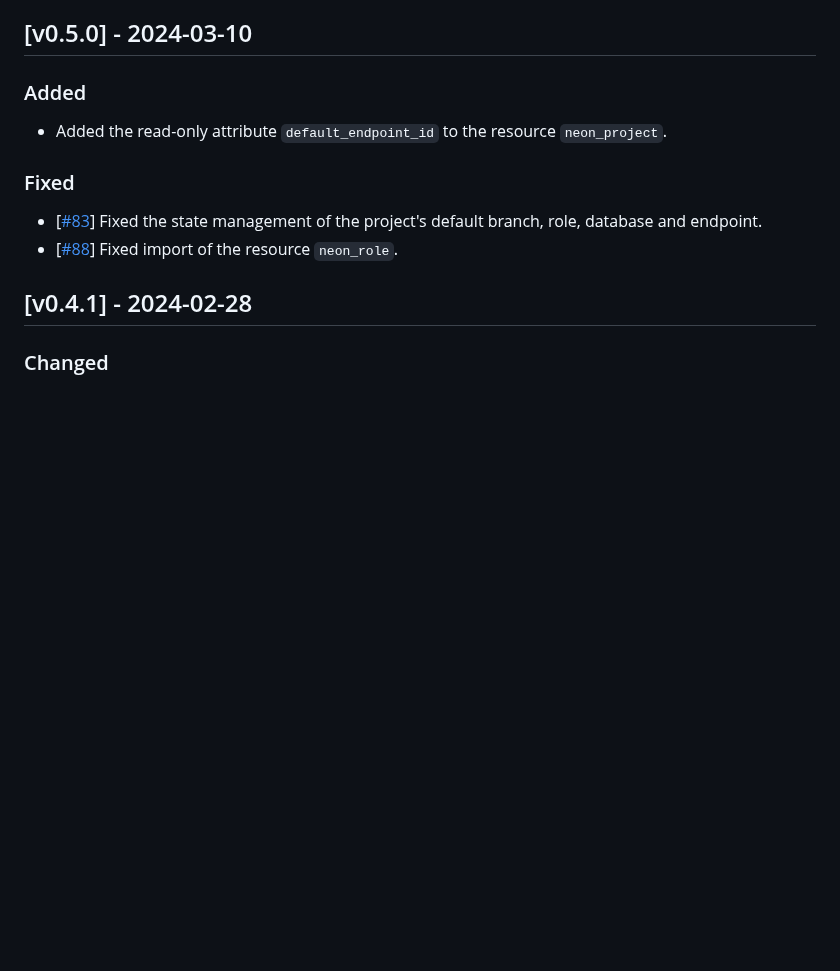
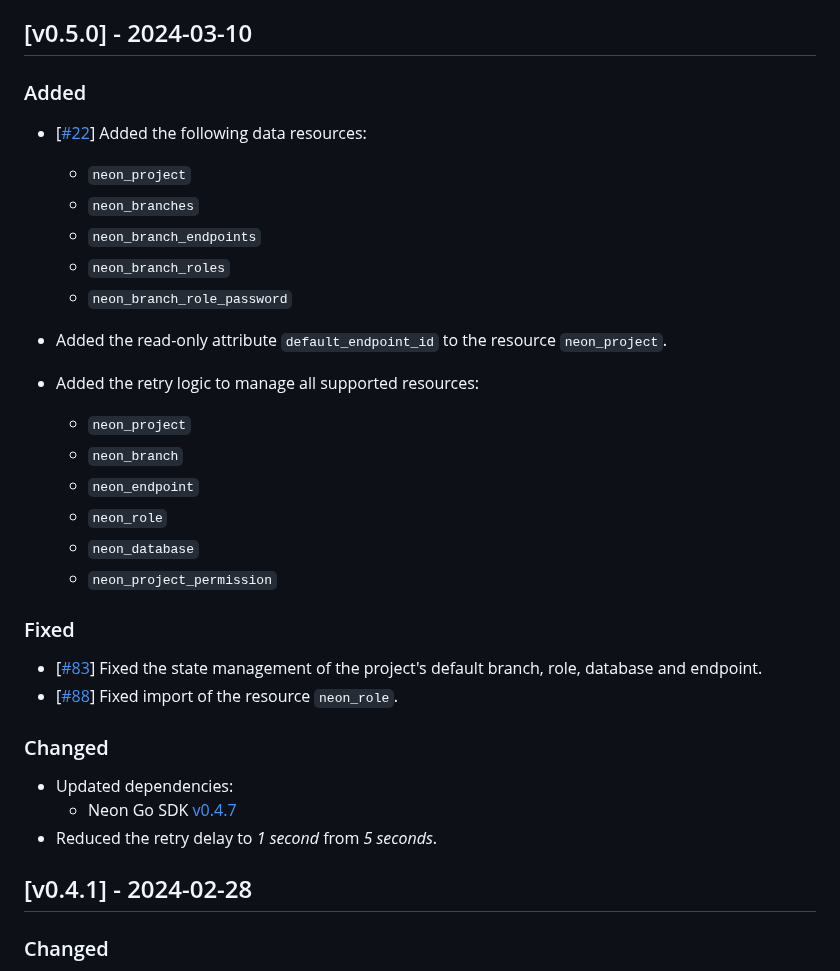
Before and after one commit to kislerdm/terraform-provider-neon, a Markdown page: CHANGELOG.md, the part around the change. Drawn GitHub-style; blank space fills up the shorter version.

Commit message:
Update changelog
Signed-off-by: Dmitry Kisler <admin@dkisler.com>

```diff
--- a/CHANGELOG.md
+++ b/CHANGELOG.md
@@ -9,13 +9,33 @@ and this project adheres to [Semantic Versioning](https://semver.org/spec/v2.0.0
 
 ### Added
 
+- [[#22](https://github.com/kislerdm/terraform-provider-neon/issues/22)] Added the following data resources:
+  - `neon_project`
+  - `neon_branches`
+  - `neon_branch_endpoints`
+  - `neon_branch_roles`
+  - `neon_branch_role_password`
+
 - Added the read-only attribute `default_endpoint_id` to the resource `neon_project`.
+- Added the retry logic to manage all supported resources:
+  - `neon_project`
+  - `neon_branch`
+  - `neon_endpoint`
+  - `neon_role`
+  - `neon_database`
+  - `neon_project_permission`
 
 ### Fixed
 
 - [[#83](https://github.com/kislerdm/terraform-provider-neon/issues/83)] Fixed the state management of the project's
 default branch, role, database and endpoint.
 - [[#88](https://github.com/kislerdm/terraform-provider-neon/issues/88)] Fixed import of the resource `neon_role`.
+
+### Changed
+
+- Updated dependencies:
+  - Neon Go SDK [v0.4.7](https://github.com/kislerdm/neon-sdk-go/releases/tag/v0.4.7)
+- Reduced the retry delay to _1 second_ from _5 seconds_.
 
 ## [v0.4.1] - 2024-02-28
 
```
